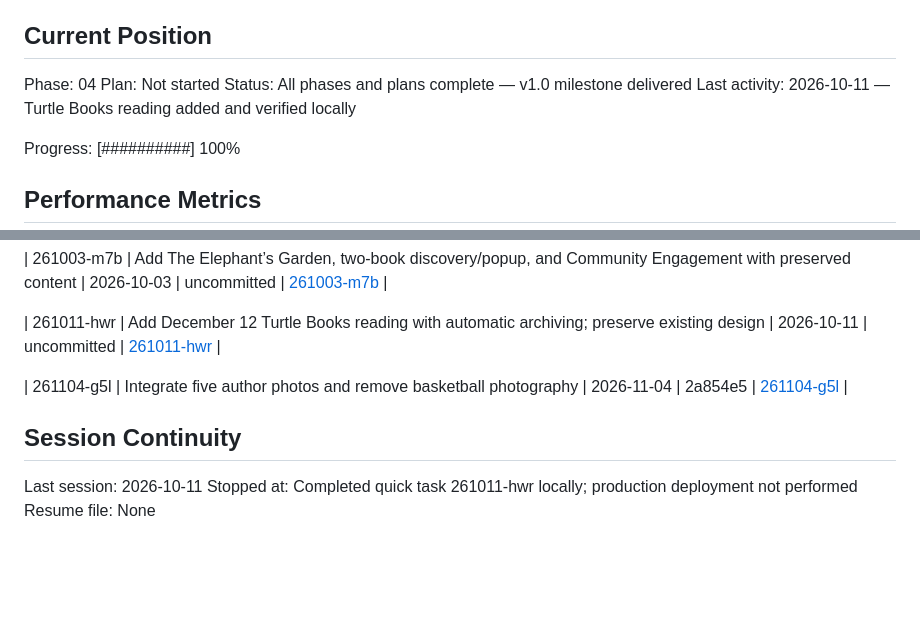
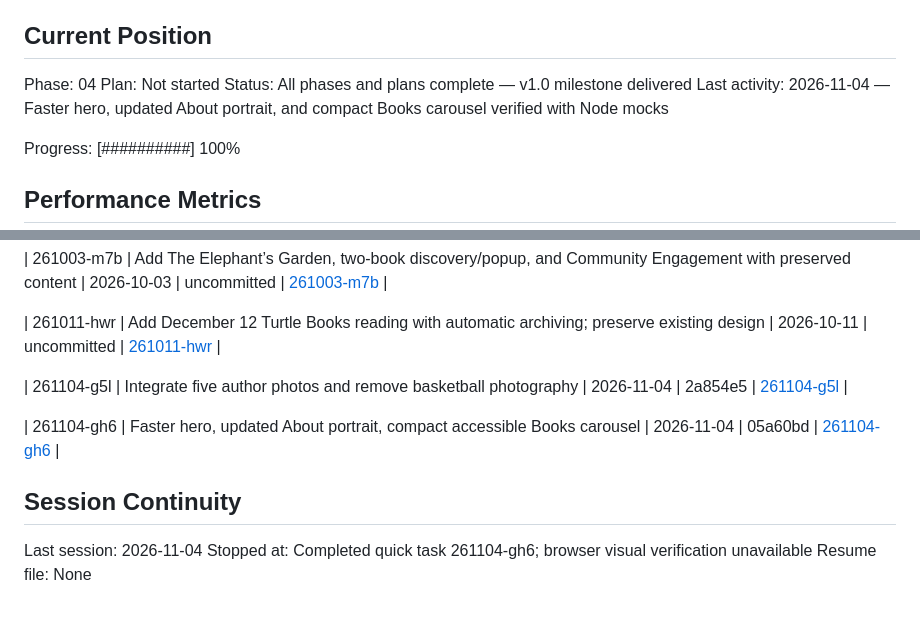
Before and after one commit to nathanrubin2004-glitch/Nathanrubin617, a Markdown page: .planning/STATE.md, 2 parts joined by grey strips. Drawn GitHub-style; blank space fills up the shorter version.

Commit message:
docs: record photo presentation update verification

```diff
--- a/.planning/STATE.md
+++ b/.planning/STATE.md
@@ -28,7 +28,7 @@ See: .planning/PROJECT.md (updated 2026-03-28)
 Phase: 04
 Plan: Not started
 Status: All phases and plans complete — v1.0 milestone delivered
-Last activity: 2026-10-11 — Turtle Books reading added and verified locally
+Last activity: 2026-11-04 — Faster hero, updated About portrait, and compact Books carousel verified with Node mocks
 
 Progress: [##########] 100%
 
@@ -105,8 +105,10 @@ None yet.
 
 | 261104-g5l | Integrate five author photos and remove basketball photography | 2026-11-04 | 2a854e5 | [261104-g5l](./quick/261104-g5l-integrate-five-author-photos-and-remove-/) |
 
+| 261104-gh6 | Faster hero, updated About portrait, compact accessible Books carousel | 2026-11-04 | 05a60bd | [261104-gh6](./quick/261104-gh6-speed-hero-rotation-replace-about-portra/) |
+
 ## Session Continuity
 
-Last session: 2026-10-11
-Stopped at: Completed quick task 261011-hwr locally; production deployment not performed
+Last session: 2026-11-04
+Stopped at: Completed quick task 261104-gh6; browser visual verification unavailable
 Resume file: None
```
Also changed, not shown: other parts of .planning/STATE.md (+1 -1 lines), 2 other files.
